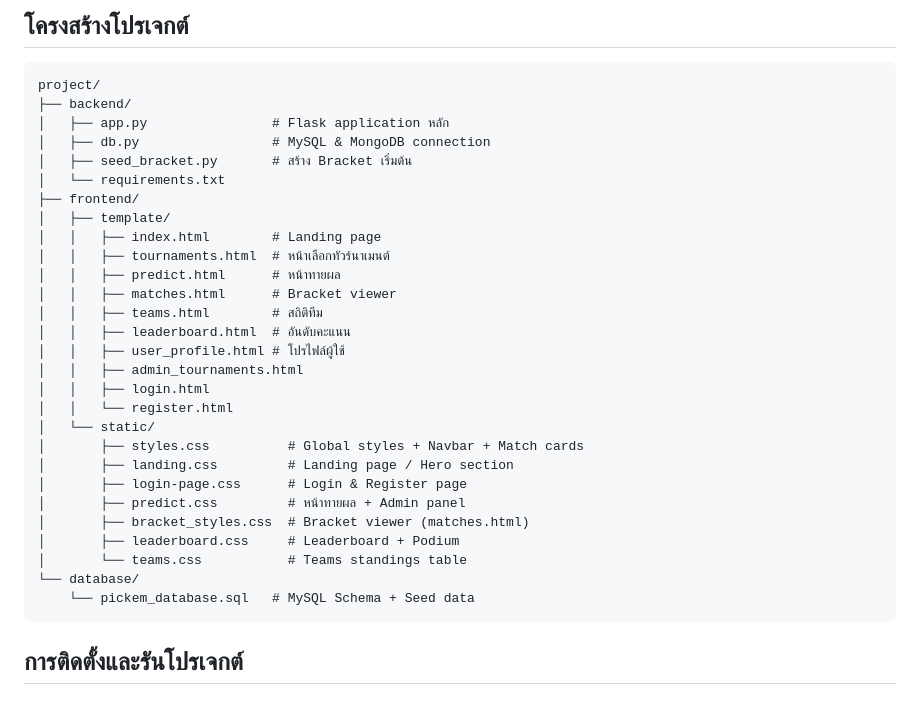
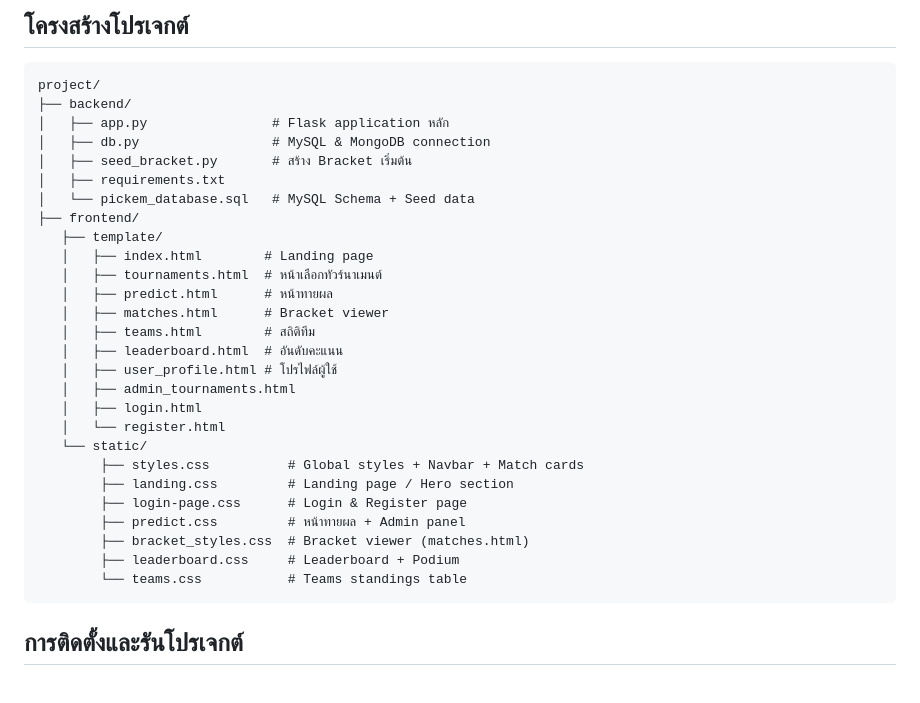
Before and after one commit to kanoon201/CPE_Project, a Markdown page: README.md, the part around the change. GitHub-like rendering.

````diff
--- a/README.md
+++ b/README.md
@@ -24,29 +24,28 @@ project/
 │   ├── app.py                # Flask application หลัก
 │   ├── db.py                 # MySQL & MongoDB connection
 │   ├── seed_bracket.py       # สร้าง Bracket เริ่มต้น
-│   └── requirements.txt
+│   ├── requirements.txt
+│   └── pickem_database.sql   # MySQL Schema + Seed data
 ├── frontend/
-│   ├── template/
-│   │   ├── index.html        # Landing page
-│   │   ├── tournaments.html  # หน้าเลือกทัวร์นาเมนต์
-│   │   ├── predict.html      # หน้าทายผล
-│   │   ├── matches.html      # Bracket viewer
-│   │   ├── teams.html        # สถิติทีม
-│   │   ├── leaderboard.html  # อันดับคะแนน
-│   │   ├── user_profile.html # โปรไฟล์ผู้ใช้
-│   │   ├── admin_tournaments.html
-│   │   ├── login.html
-│   │   └── register.html
-│   └── static/
-│       ├── styles.css          # Global styles + Navbar + Match cards
-│       ├── landing.css         # Landing page / Hero section
-│       ├── login-page.css      # Login & Register page
-│       ├── predict.css         # หน้าทายผล + Admin panel
-│       ├── bracket_styles.css  # Bracket viewer (matches.html)
-│       ├── leaderboard.css     # Leaderboard + Podium
-│       └── teams.css           # Teams standings table
-└── database/
-    └── pickem_database.sql   # MySQL Schema + Seed data
+   ├── template/
+   │   ├── index.html        # Landing page
+   │   ├── tournaments.html  # หน้าเลือกทัวร์นาเมนต์
+   │   ├── predict.html      # หน้าทายผล
+   │   ├── matches.html      # Bracket viewer
+   │   ├── teams.html        # สถิติทีม
+   │   ├── leaderboard.html  # อันดับคะแนน
+   │   ├── user_profile.html # โปรไฟล์ผู้ใช้
+   │   ├── admin_tournaments.html
+   │   ├── login.html
+   │   └── register.html
+   └── static/
+        ├── styles.css          # Global styles + Navbar + Match cards
+        ├── landing.css         # Landing page / Hero section
+        ├── login-page.css      # Login & Register page
+        ├── predict.css         # หน้าทายผล + Admin panel
+        ├── bracket_styles.css  # Bracket viewer (matches.html)
+        ├── leaderboard.css     # Leaderboard + Podium
+        └── teams.css           # Teams standings table
 ```
 
 ## การติดตั้งและรันโปรเจกต์
````
